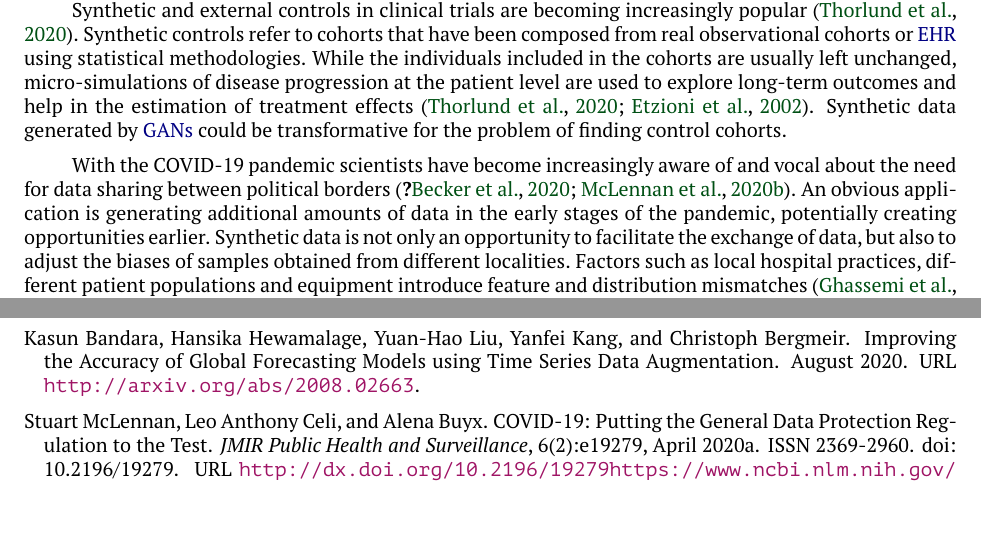
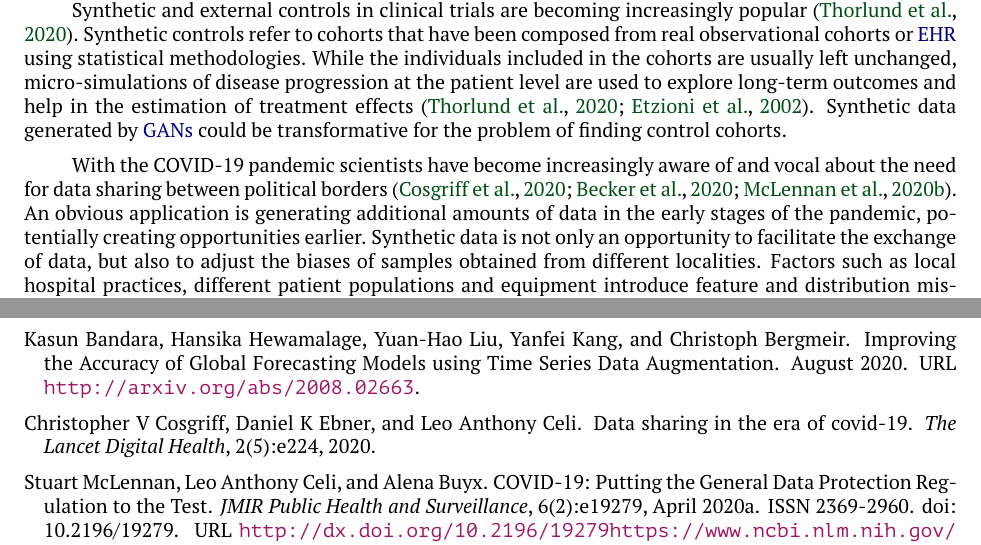
Before and after one commit to jgeofil/ohd-gan, a LaTeX paper (main.tex, which reads biblio.bib): two parts of pages 29 and 48 of 52, joined at a grey line, cut so that both start at the same text. Compiled offline with pdfLaTeX.

Commit message:
Updates from Overleaf

```diff
--- a/biblio.bib
+++ b/biblio.bib
@@ -1213,6 +1213,18 @@
 	year            = 2019,
 	journal         = {arXiv preprint arXiv:1910.00752}
 }
+
+@article{Cosgriff_2020,
+  title={Data sharing in the era of COVID-19},
+  author={Cosgriff, Christopher V and Ebner, Daniel K and Celi, Leo Anthony},
+  journal={The Lancet Digital Health},
+  volume={2},
+  number={5},
+  pages={e224},
+  year={2020},
+  publisher={Elsevier}
+}
+
 @article{tanti2019,
 	title           = {Differentially Private Mixed-Type Data Generation For Unsupervised Learning},
 	author          = {Tantipongpipat, Uthaipon and Waites, Chris and Boob, Digvijay and Siva, Amaresh Ankit and Cummings, Rachel},
--- a/main.tex
+++ b/main.tex
@@ -94,11 +94,11 @@
 % Document header
 \title{ Synthetic Observational Health Data with GANs: from slow adoption to a boom in medical research and ultimately digital twins?}
 \author{
-  Georges-Filteau, Jeremy \href{https://orcid.org/0000-0002-0352-6468}{\includesvg[width=10pt]{assets/orcid.svg}}\\[0.2cm]
+  Georges-Filteau, Jeremy \href{https://orcid.org/0000-0002-0352-6468}{\includegraphics[width=10pt]{assets/orcid.png}}\\[0.2cm]
   \small \textit{Radboud University, The Hyve}\\
   \small\texttt{jeremy@thehyve.nl}
   \and
-  Cirillo, Elisa \href{https://orcid.org/0000-0002-0241-7833}{\includesvg[width=10pt]{assets/orcid.svg}}\\[0.2cm]
+  Cirillo, Elisa \href{https://orcid.org/0000-0002-0241-7833}{\includegraphics[width=10pt]{assets/orcid.png}}\\[0.2cm]
   \small \textit{The Hyve}\\
   \small\texttt{elisa@thehyve.nl}
 }
```
Also changed, not shown: assets/orchid.jpg (deleted), assets/orcid.png (added), assets/orcid.svg (deleted), biblio.bib (4 more changed lines).
